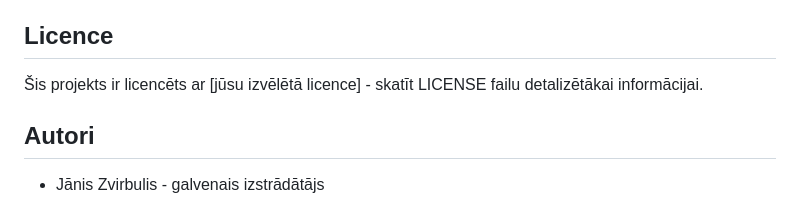
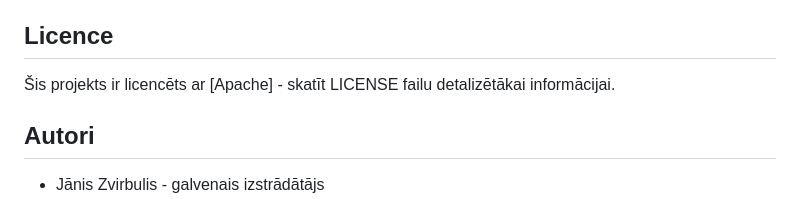
Before and after one commit to JanisZvirbulis/propmty_mvp_core, a Markdown page: README.md, the part around the change. GitHub-like rendering.

```diff
--- a/README.md
+++ b/README.md
@@ -190,7 +190,7 @@ Platforma ļauj pārvaldīt:
 
 ## Licence
 
-Šis projekts ir licencēts ar [jūsu izvēlētā licence] - skatīt LICENSE failu detalizētākai informācijai.
+Šis projekts ir licencēts ar [Apache] - skatīt LICENSE failu detalizētākai informācijai.
 
 ## Autori
 
```
